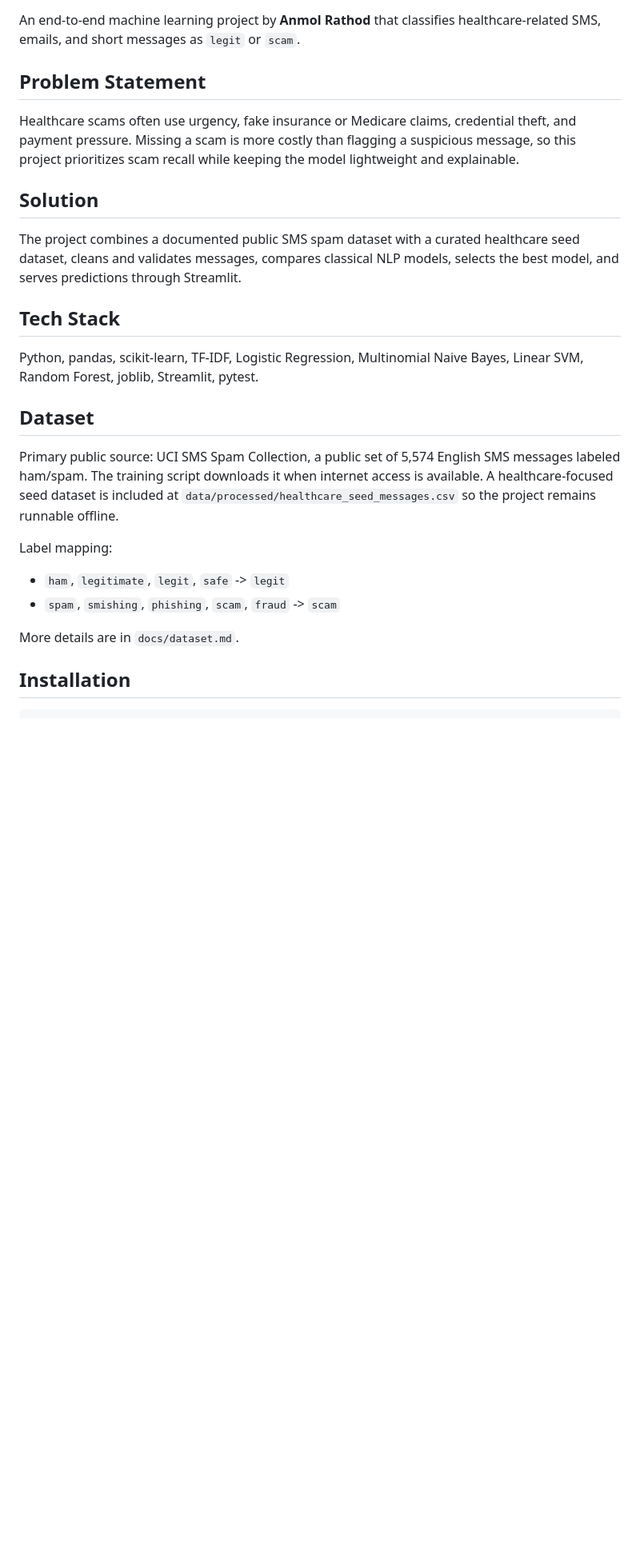
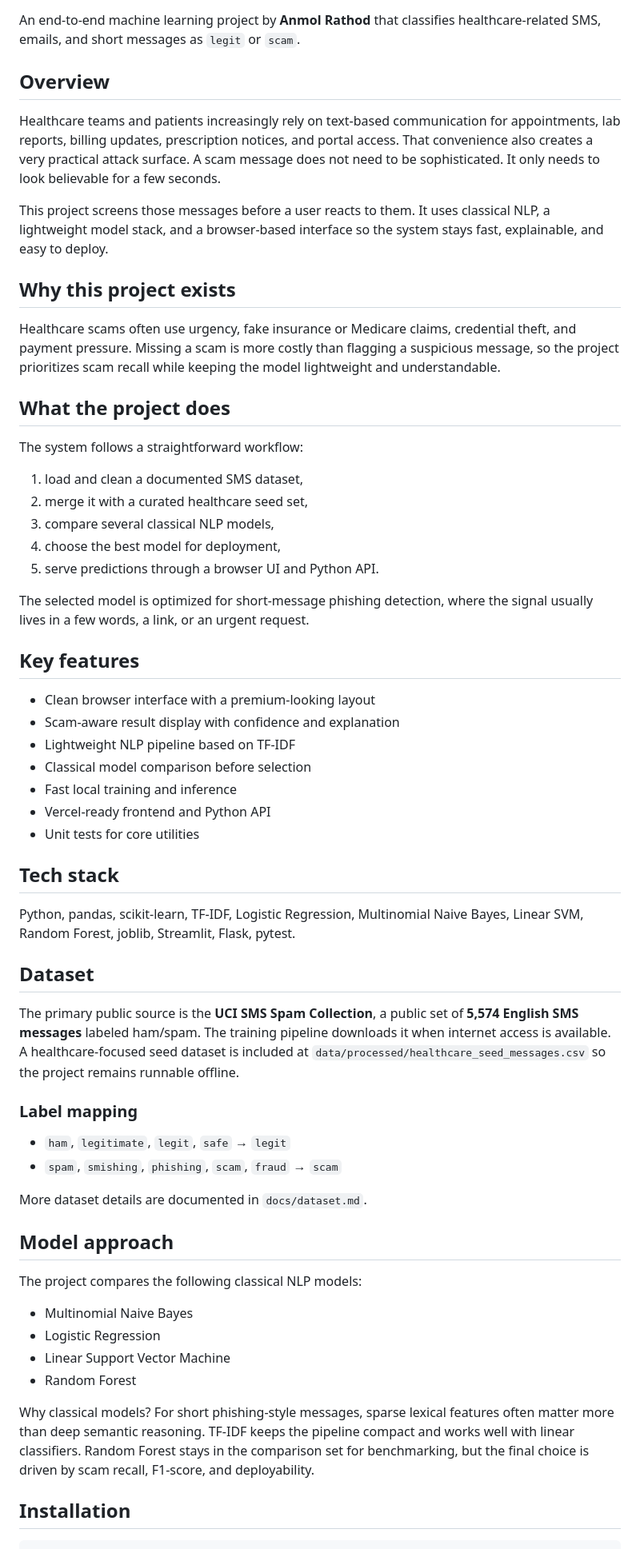
Before and after one commit to anmol-infinex/Healthcare-Scam-Detector, a Markdown page: README.md, the part around one of its changes. Shown at 80% size. Drawn GitHub-style; blank space fills up the shorter version.

Commit message:
Rewrite README with premium documentation layout

```diff
--- a/README.md
+++ b/README.md
@@ -2,28 +11,63 @@
 
 An end-to-end machine learning project by **Anmol Rathod** that classifies healthcare-related SMS, emails, and short messages as `legit` or `scam`.
 
-## Problem Statement
+## Overview
 
-Healthcare scams often use urgency, fake insurance or Medicare claims, credential theft, and payment pressure. Missing a scam is more costly than flagging a suspicious message, so this project prioritizes scam recall while keeping the model lightweight and explainable.
+Healthcare teams and patients increasingly rely on text-based communication for appointments, lab reports, billing updates, prescription notices, and portal access. That convenience also creates a very practical attack surface. A scam message does not need to be sophisticated. It only needs to look believable for a few seconds.
 
-## Solution
+This project screens those messages before a user reacts to them. It uses classical NLP, a lightweight model stack, and a browser-based interface so the system stays fast, explainable, and easy to deploy.
 
-The project combines a documented public SMS spam dataset with a curated healthcare seed dataset, cleans and validates messages, compares classical NLP models, selects the best model, and serves predictions through Streamlit.
+## Why this project exists
 
-## Tech Stack
+Healthcare scams often use urgency, fake insurance or Medicare claims, credential theft, and payment pressure. Missing a scam is more costly than flagging a suspicious message, so the project prioritizes scam recall while keeping the model lightweight and understandable.
 
-Python, pandas, scikit-learn, TF-IDF, Logistic Regression, Multinomial Naive Bayes, Linear SVM, Random Forest, joblib, Streamlit, pytest.
+## What the project does
+
+The system follows a straightforward workflow:
+
+1. load and clean a documented SMS dataset,
+2. merge it with a curated healthcare seed set,
+3. compare several classical NLP models,
+4. choose the best model for deployment,
+5. serve predictions through a browser UI and Python API.
+
+The selected model is optimized for short-message phishing detection, where the signal usually lives in a few words, a link, or an urgent request.
+
+## Key features
+
+- Clean browser interface with a premium-looking layout
+- Scam-aware result display with confidence and explanation
+- Lightweight NLP pipeline based on TF-IDF
+- Classical model comparison before selection
+- Fast local training and inference
+- Vercel-ready frontend and Python API
+- Unit tests for core utilities
+
+## Tech stack
+
+Python, pandas, scikit-learn, TF-IDF, Logistic Regression, Multinomial Naive Bayes, Linear SVM, Random Forest, joblib, Streamlit, Flask, pytest.
 
 ## Dataset
 
-Primary public source: UCI SMS Spam Collection, a public set of 5,574 English SMS messages labeled ham/spam. The training script downloads it when internet access is available. A healthcare-focused seed dataset is included at `data/processed/healthcare_seed_messages.csv` so the project remains runnable offline.
+The primary public source is the **UCI SMS Spam Collection**, a public set of **5,574 English SMS messages** labeled ham/spam. The training pipeline downloads it when internet access is available. A healthcare-focused seed dataset is included at `data/processed/healthcare_seed_messages.csv` so the project remains runnable offline.
 
-Label mapping:
+### Label mapping
 
-- `ham`, `legitimate`, `legit`, `safe` -> `legit`
-- `spam`, `smishing`, `phishing`, `scam`, `fraud` -> `scam`
+- `ham`, `legitimate`, `legit`, `safe` → `legit`
+- `spam`, `smishing`, `phishing`, `scam`, `fraud` → `scam`
 
-More details are in `docs/dataset.md`.
+More dataset details are documented in `docs/dataset.md`.
+
+## Model approach
+
+The project compares the following classical NLP models:
+
+- Multinomial Naive Bayes
+- Logistic Regression
+- Linear Support Vector Machine
+- Random Forest
+
+Why classical models? For short phishing-style messages, sparse lexical features often matter more than deep semantic reasoning. TF-IDF keeps the pipeline compact and works well with linear classifiers. Random Forest stays in the comparison set for benchmarking, but the final choice is driven by scam recall, F1-score, and deployability.
 
 ## Installation
 
```
Also changed, not shown: other parts of README.md (+32 -7 lines).
